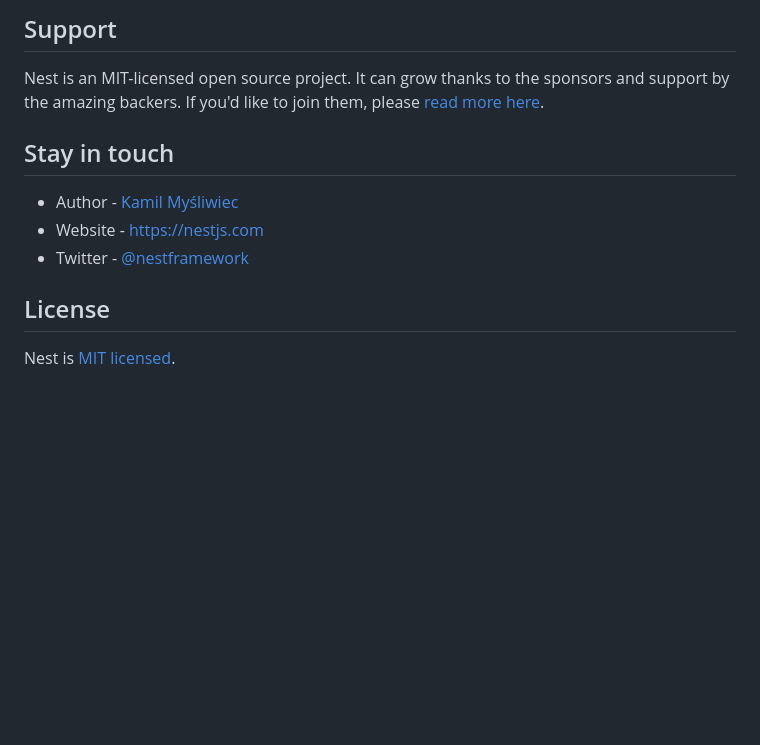
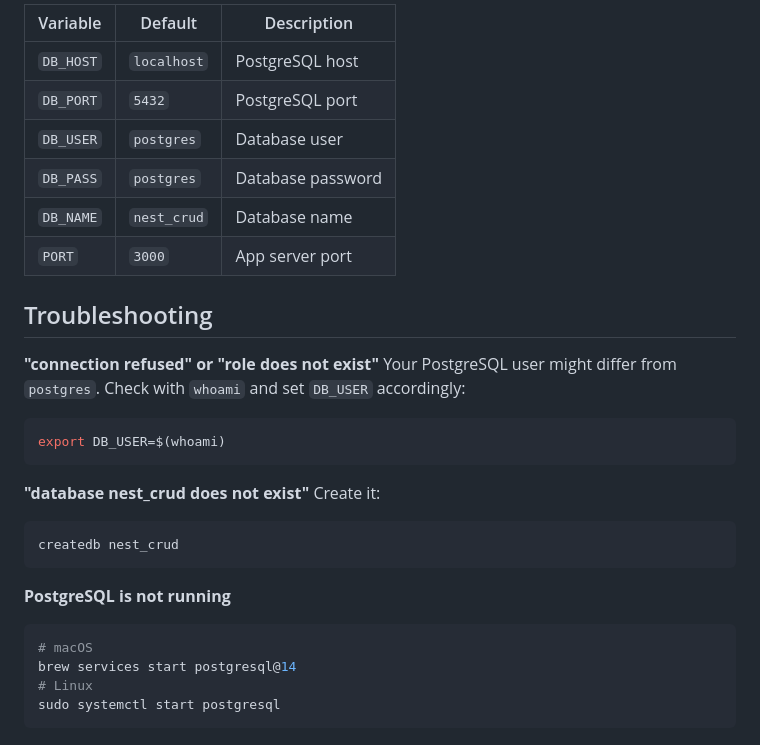
Before and after one commit to YossiZini/nest-crud, a Markdown page: README.md, the part around one of its changes. GitHub-like rendering; blank space fills up the shorter version.

````diff
--- a/README.md
+++ b/README.md
@@ -85,14 +165,31 @@ Check out a few resources that may come in handy when working with NestJS:
 
-## Support
+| Variable | Default | Description |
+|----------|---------|-------------|
+| `DB_HOST` | `localhost` | PostgreSQL host |
+| `DB_PORT` | `5432` | PostgreSQL port |
+| `DB_USER` | `postgres` | Database user |
+| `DB_PASS` | `postgres` | Database password |
+| `DB_NAME` | `nest_crud` | Database name |
+| `PORT` | `3000` | App server port |
 
-Nest is an MIT-licensed open source project. It can grow thanks to the sponsors and support by the amazing backers. If you'd like to join them, please [read more here](https://docs.nestjs.com/support).
+## Troubleshooting
 
-## Stay in touch
+**"connection refused" or "role does not exist"**
+Your PostgreSQL user might differ from `postgres`. Check with `whoami` and set `DB_USER` accordingly:
+```bash
+export DB_USER=$(whoami)
+```
 
-- Author - [Kamil Myśliwiec](https://twitter.com/kammysliwiec)
-- Website - [https://nestjs.com](https://nestjs.com/)
-- Twitter - [@nestframework](https://twitter.com/nestframework)
+**"database nest_crud does not exist"**
+Create it:
+```bash
+createdb nest_crud
+```
 
-## License
-
-Nest is [MIT licensed](https://github.com/nestjs/nest/blob/master/LICENSE).
+**PostgreSQL is not running**
+```bash
+# macOS
+brew services start postgresql@14
+# Linux
+sudo systemctl start postgresql
+```
````
Also changed, not shown: other parts of README.md (+136 -56 lines).
